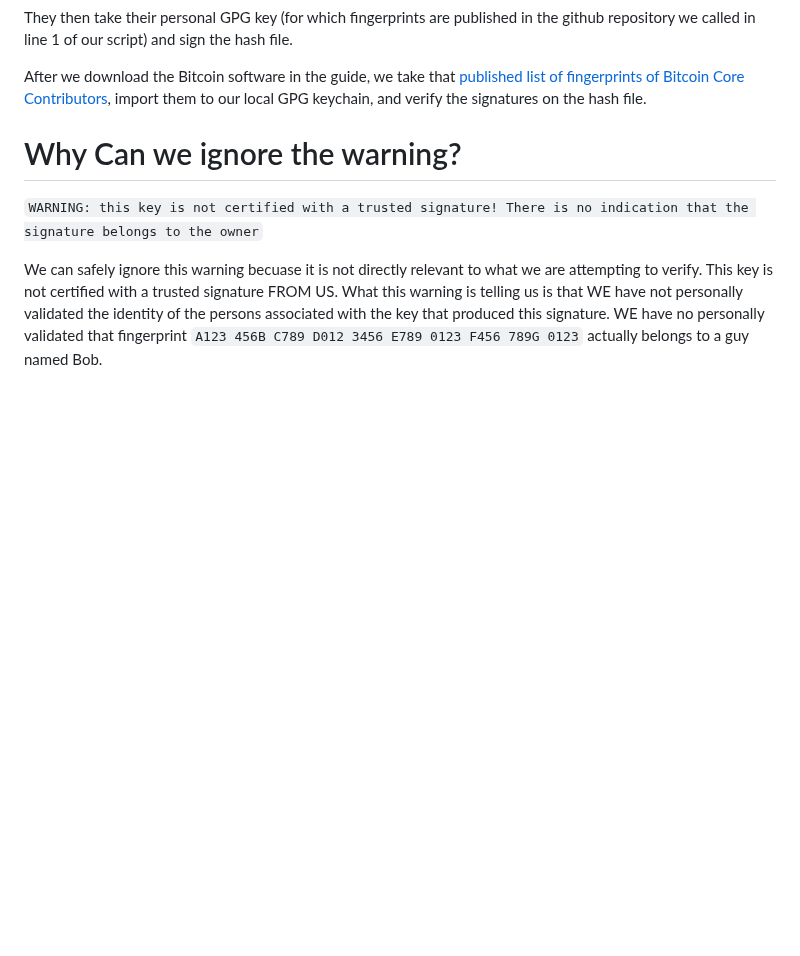
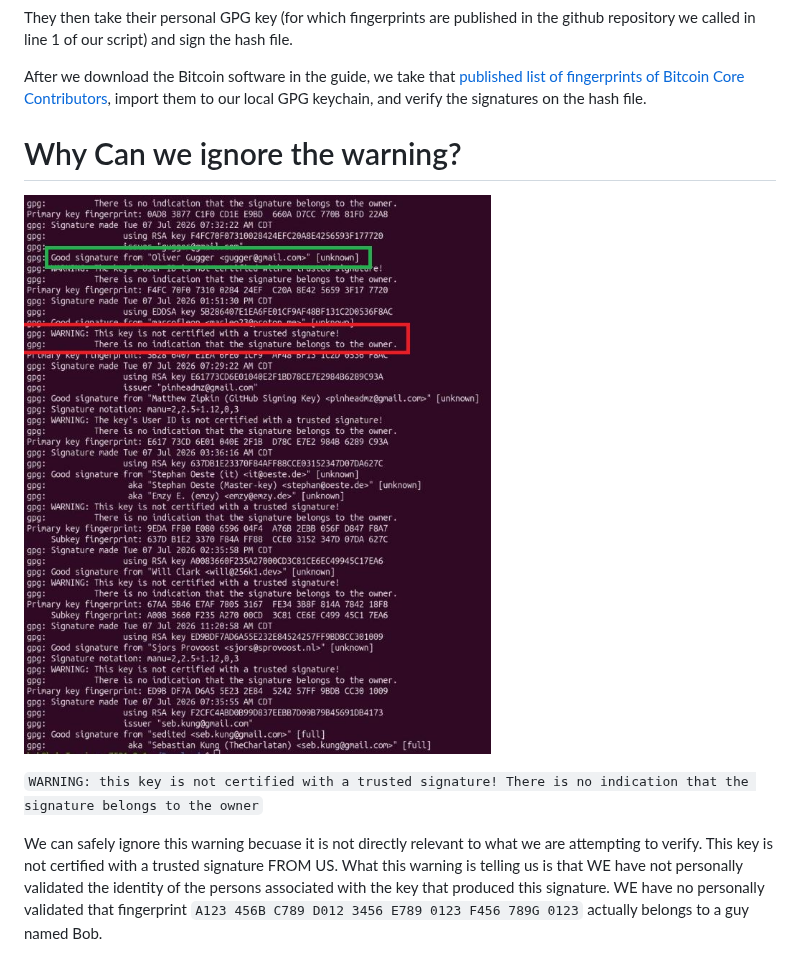
Before and after one commit to bowlarbear/yeti-2.0, a Markdown page: gpg_warning.md, the part around the change. GitHub-like rendering; pictures changed too: images/gpgwarning.JPG (added); blank space fills up the shorter version.

Commit message:
added a screenshot to gto gpg_warning explainer

```diff
--- a/gpg_warning.md
+++ b/gpg_warning.md
@@ -29,8 +29,9 @@ After we download the Bitcoin software in the guide, we take that [published lis
 
 # Why Can we ignore the warning?
 
+![Bitcoin Core GPG verify results with warning](./images/gpgwarning.JPG)
+
 `WARNING: this key is not certified with a trusted signature! There is no indication that the signature belongs to the owner`
-
 
 We can safely ignore this warning becuase it is not directly relevant to what we are attempting to verify. This key is not certified with a trusted signature FROM US. What this warning is telling us is that WE have not personally validated the identity of the persons associated with the key that produced this signature. WE have no personally validated that fingerprint `A123 456B C789 D012 3456 E789 0123 F456 789G 0123` actually belongs to a guy named Bob.
 
```
